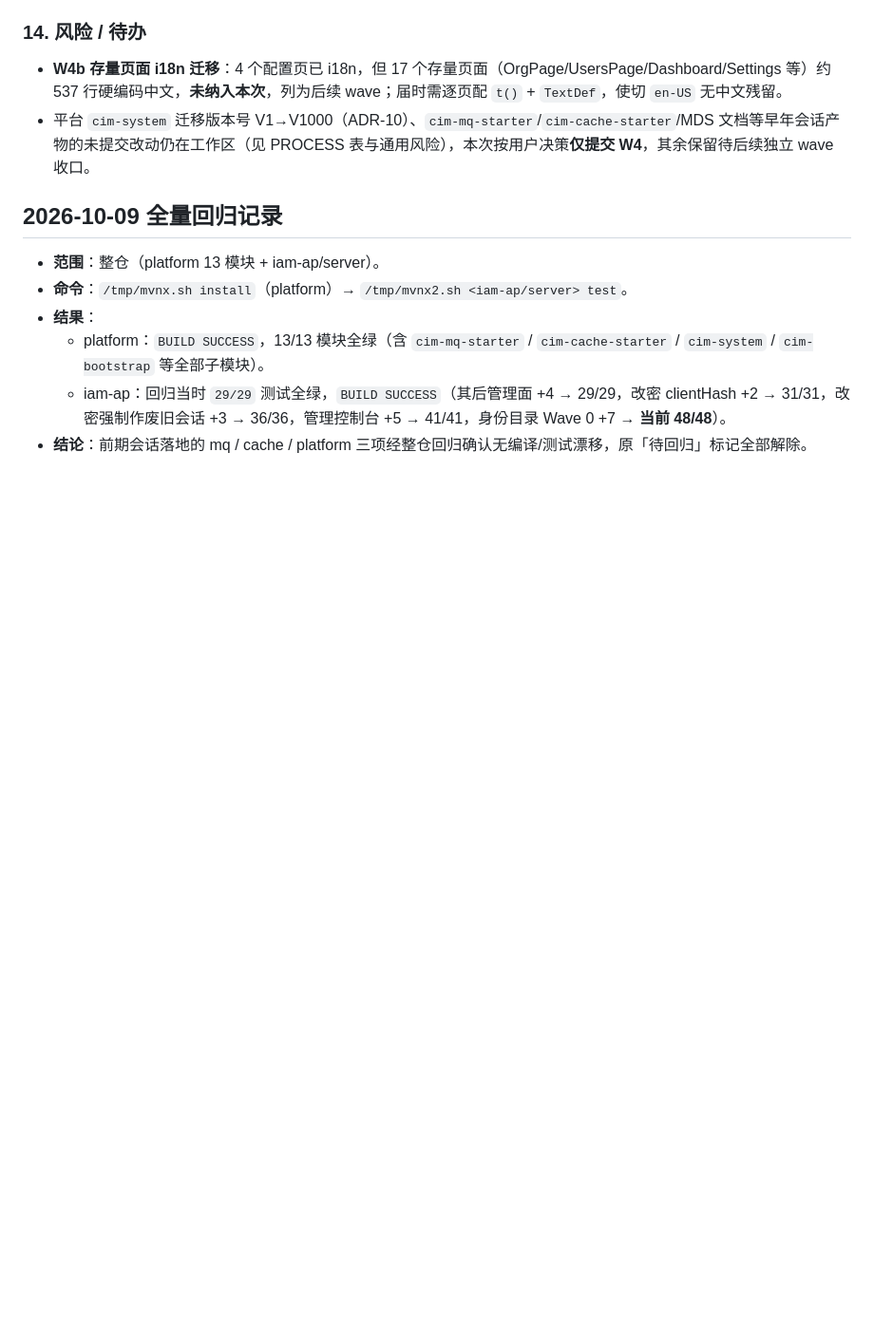
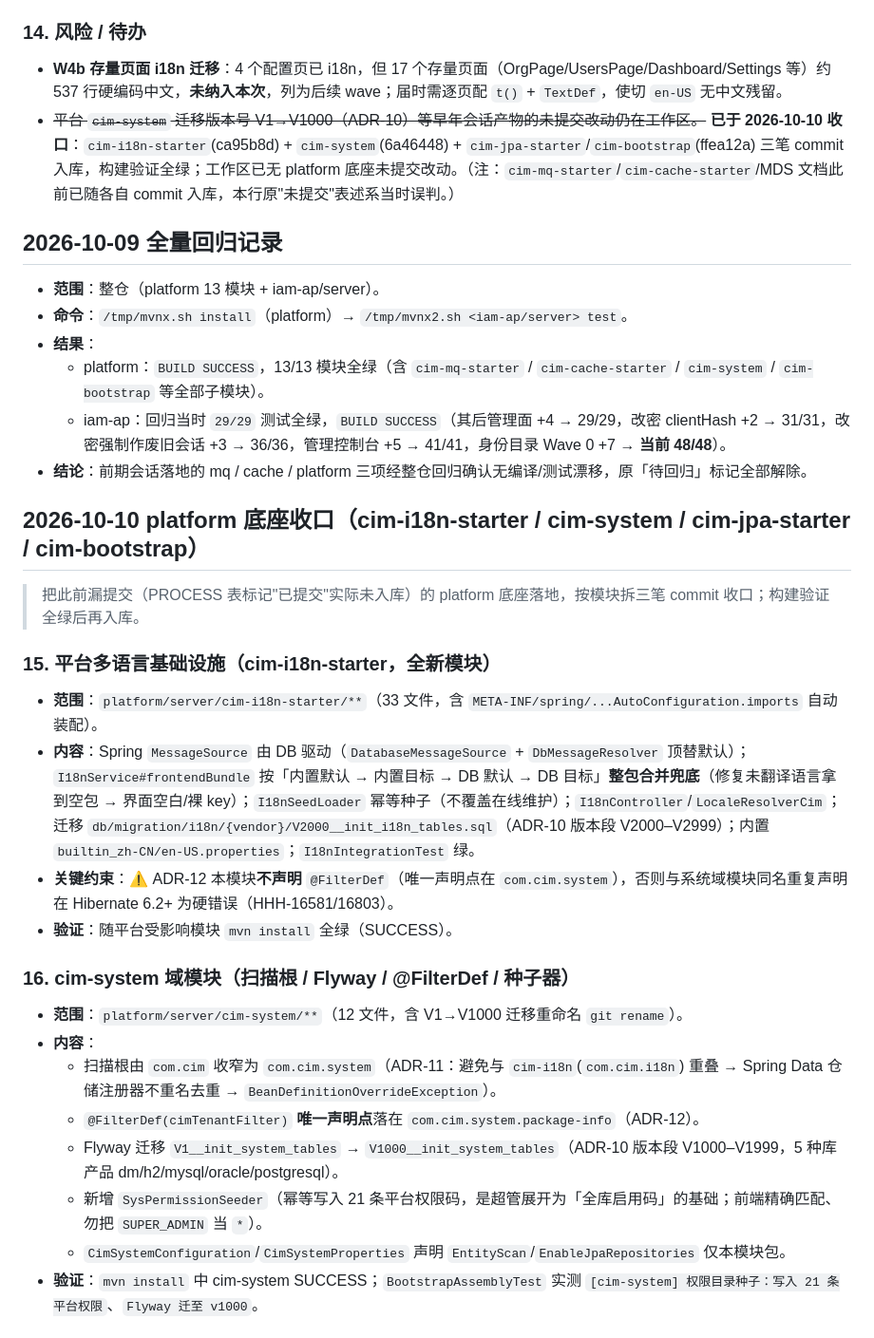
Before and after one commit to steven1213/cim-ap, a Markdown page: AUDIT.md, the part around one of its changes. Shown at 95% size. GitHub-like rendering; blank space fills up the shorter version.

Commit message:
docs(platform): design.md 补 ADR-10/11/12 落地口径 + PROCESS/AUDIT 同步检查点
platform 底座收口文档：
- design.md：补 ADR-10（Flyway 版本段分配：宿主 V1–999 / cim-system V1000 / cim-i18n V2000）、ADR-11（各单元扫描根互不重叠）、ADR-12（@FilterDef 唯一声明点 = com.cim.system.package-info）落地口径与教训；cim-i18n-starter 目录结构、四级兜底链、frontendBundle 整包合并说明。
- PROCESS.md：里程碑「platform 底座(server)」范围补 cim-i18n-starter，验证列更新为 2026-10-10 平台模块 mvn install 全绿，提交列补 ca95b8d/6a46448/ffea12a。
- AUDIT.md：新增 2026-10-10 platform 底座收口节（§15–§19），并修正 §14 已过时的『platform 未提交』描述。

```diff
--- a/AUDIT.md
+++ b/AUDIT.md
@@ -154,7 +154,7 @@
 
 ### 14. 风险 / 待办
 - **W4b 存量页面 i18n 迁移**：4 个配置页已 i18n，但 17 个存量页面（OrgPage/UsersPage/Dashboard/Settings 等）约 537 行硬编码中文，**未纳入本次**，列为后续 wave；届时需逐页配 `t()` + `TextDef`，使切 `en-US` 无中文残留。
-- 平台 `cim-system` 迁移版本号 V1→V1000（ADR-10）、`cim-mq-starter`/`cim-cache-starter`/MDS 文档等早年会话产物的未提交改动仍在工作区（见 PROCESS 表与通用风险），本次按用户决策**仅提交 W4**，其余保留待后续独立 wave 收口。
+- ~~平台 `cim-system` 迁移版本号 V1→V1000（ADR-10）等早年会话产物的未提交改动仍在工作区。~~ **已于 2026-10-10 收口**：`cim-i18n-starter`(ca95b8d) + `cim-system`(6a46448) + `cim-jpa-starter`/`cim-bootstrap`(ffea12a) 三笔 commit 入库，构建验证全绿；工作区已无 platform 底座未提交改动。（注：`cim-mq-starter`/`cim-cache-starter`/MDS 文档此前已随各自 commit 入库，本行原"未提交"表述系当时误判。）
 
 ## 2026-10-09 全量回归记录
 - **范围**：整仓（platform 13 模块 + iam-ap/server）。
@@ -164,3 +164,23 @@
   - iam-ap：回归当时 `29/29` 测试全绿，`BUILD SUCCESS`（其后管理面 +4 → 29/29，改密 clientHash +2 → 31/31，改密强制作废旧会话 +3 → 36/36，管理控制台 +5 → 41/41，身份目录 Wave 0 +7 → **当前 48/48**）。
 - **结论**：前期会话落地的 mq / cache / platform 三项经整仓回归确认无编译/测试漂移，原「待回归」标记全部解除。
 
+## 2026-10-10 platform 底座收口（cim-i18n-starter / cim-system / cim-jpa-starter / cim-bootstrap）
+
+> 把此前漏提交（PROCESS 表标记"已提交"实际未入库）的 platform 底座落地，按模块拆三笔 commit 收口；构建验证全绿后再入库。
+
+### 15. 平台多语言基础设施（cim-i18n-starter，全新模块）
+- **范围**：`platform/server/cim-i18n-starter/**`（33 文件，含 `META-INF/spring/...AutoConfiguration.imports` 自动装配）。
+- **内容**：Spring `MessageSource` 由 DB 驱动（`DatabaseMessageSource` + `DbMessageResolver` 顶替默认）；`I18nService#frontendBundle` 按「内置默认 → 内置目标 → DB 默认 → DB 目标」**整包合并兜底**（修复未翻译语言拿到空包 → 界面空白/裸 key）；`I18nSeedLoader` 幂等种子（不覆盖在线维护）；`I18nController`/`LocaleResolverCim`；迁移 `db/migration/i18n/{vendor}/V2000__init_i18n_tables.sql`（ADR-10 版本段 V2000–V2999）；内置 `builtin_zh-CN/en-US.properties`；`I18nIntegrationTest` 绿。
+- **关键约束**：⚠️ ADR-12 本模块**不声明** `@FilterDef`（唯一声明点在 `com.cim.system`），否则与系统域模块同名重复声明在 Hibernate 6.2+ 为硬错误（HHH-16581/16803）。
+- **验证**：随平台受影响模块 `mvn install` 全绿（SUCCESS）。
+
+### 16. cim-system 域模块（扫描根 / Flyway / @FilterDef / 种子器）
+- **范围**：`platform/server/cim-system/**`（12 文件，含 V1→V1000 迁移重命名 `git rename`）。
+- **内容**：
+  - 扫描根由 `com.cim` 收窄为 `com.cim.system`（ADR-11：避免与 `cim-i18n`(`com.cim.i18n`) 重叠 → Spring Data 仓储注册器不重名去重 → `BeanDefinitionOverrideException`）。
+  - `@FilterDef(cimTenantFilter)` **唯一声明点**落在 `com.cim.system.package-info`（ADR-12）。
+  - Flyway 迁移 `V1__init_system_tables` → `V1000__init_system_tables`（ADR-10 版本段 V1000–V1999，5 种库产品 dm/h2/mysql/oracle/postgresql）。
+  - 新增 `SysPermissionSeeder`（幂等写入 21 条平台权限码，是超管展开为「全库启用码」的基础；前端精确匹配、勿把 `SUPER_ADMIN` 当 `*`）。
+  - `CimSystemConfiguration`/`CimSystemProperties` 声明 `EntityScan`/`EnableJpaRepositories` 仅本模块包。
+- **验证**：`mvn install` 中 cim-system SUCCESS；`BootstrapAssemblyTest` 实测 `[cim-system] 权限目录种子：写入 21 条平台权限`、`Flyway 迁至 v1000`。
+
```
Also changed, not shown: other parts of AUDIT.md (+13 -0 lines), PROCESS.md (+1 -1 lines), 1 other file.
